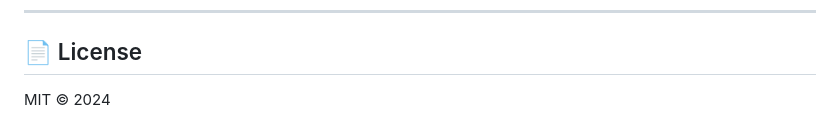
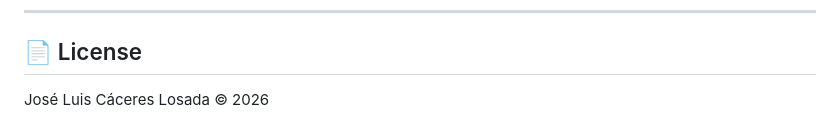
Before and after one commit to jlclosada/devpulse, a Markdown page: README.md, the part around one of its changes. Rendered like a GitHub page.

```diff
--- a/README.md
+++ b/README.md
@@ -133,4 +132,4 @@ Some ideas to take it further:
 
 ## 📄 License
 
-MIT © 2024
+José Luis Cáceres Losada © 2026
```
Also changed, not shown: other parts of README.md (+0 -1 lines).
